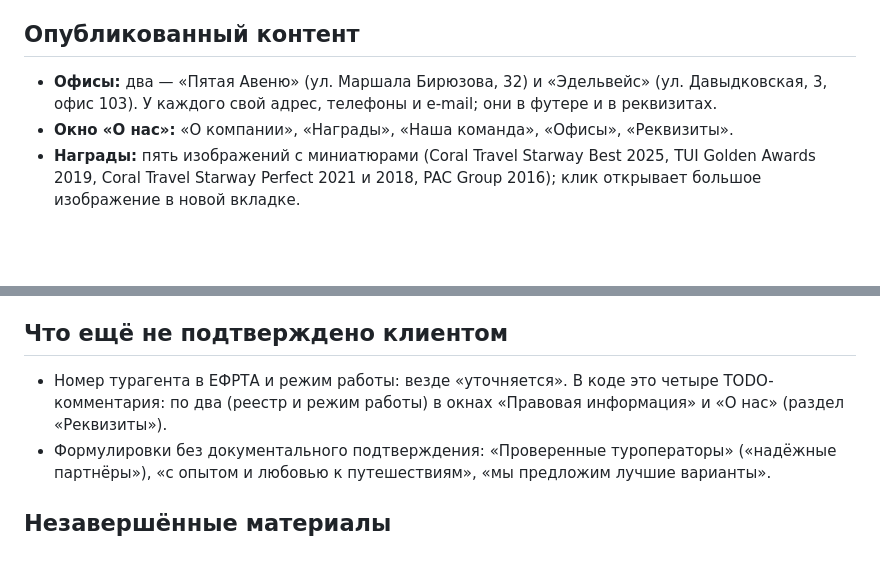
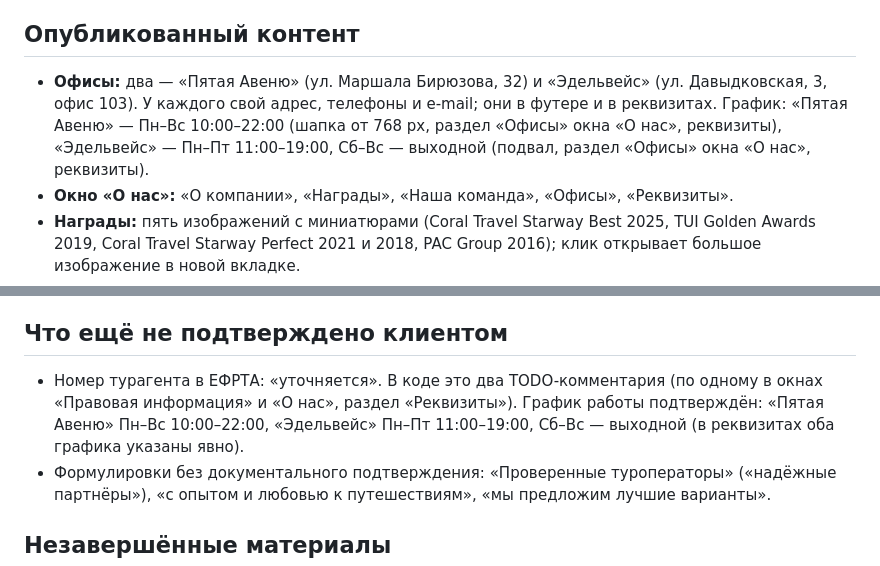
Before and after one commit to pavelvladimirovich258614-sys/pod_solncem_sayt_NEW, a Markdown page: README.md, 2 parts joined by grey strips. Rendered like a GitHub page; blank space fills up the shorter version.

```diff
--- a/README.md
+++ b/README.md
@@ -73,7 +73,7 @@ python -m http.server 8080
 
 ## Опубликованный контент
 
-- **Офисы:** два — «Пятая Авеню» (ул. Маршала Бирюзова, 32) и «Эдельвейс» (ул. Давыдковская, 3, офис 103). У каждого свой адрес, телефоны и e-mail; они в футере и в реквизитах.
+- **Офисы:** два — «Пятая Авеню» (ул. Маршала Бирюзова, 32) и «Эдельвейс» (ул. Давыдковская, 3, офис 103). У каждого свой адрес, телефоны и e-mail; они в футере и в реквизитах. График: «Пятая Авеню» — Пн–Вс 10:00–22:00 (шапка от 768 px, раздел «Офисы» окна «О нас», реквизиты), «Эдельвейс» — Пн–Пт 11:00–19:00, Сб–Вс — выходной (подвал, раздел «Офисы» окна «О нас», реквизиты).
 - **Окно «О нас»:** «О компании», «Награды», «Наша команда», «Офисы», «Реквизиты».
 - **Награды:** пять изображений с миниатюрами (Coral Travel Starway Best 2025, TUI Golden Awards 2019, Coral Travel Starway Perfect 2021 и 2018, PAC Group 2016); клик открывает большое изображение в новой вкладке.
 - **Отзывы:** семь настоящих отзывов клиентов, авторы указаны инициалами. Тексты взяты из материалов клиента, править их нельзя.
@@ -84,7 +84,7 @@ python -m http.server 8080
 
 ## Что ещё не подтверждено клиентом
 
-- Номер турагента в ЕФРТА и режим работы: везде «уточняется». В коде это четыре TODO-комментария: по два (реестр и режим работы) в окнах «Правовая информация» и «О нас» (раздел «Реквизиты»).
+- Номер турагента в ЕФРТА: «уточняется». В коде это два TODO-комментария (по одному в окнах «Правовая информация» и «О нас», раздел «Реквизиты»). График работы подтверждён: «Пятая Авеню» Пн–Вс 10:00–22:00, «Эдельвейс» Пн–Пт 11:00–19:00, Сб–Вс — выходной (в реквизитах оба графика указаны явно).
 - Формулировки без документального подтверждения: «Проверенные туроператоры» («надёжные партнёры»), «с опытом и любовью к путешествиям», «мы предложим лучшие варианты».
 
 ## Незавершённые материалы
```
Also changed, not shown: BACKLOG.md (+10 -3 lines), SESSION_STATUS.md (+5 -1 lines).
